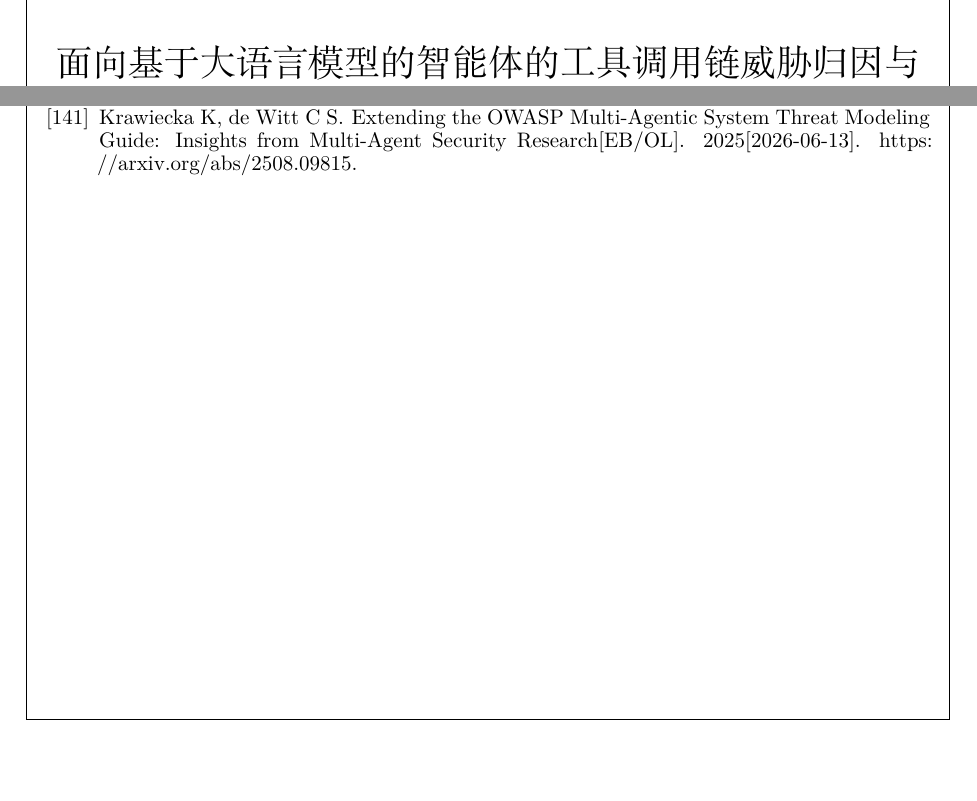
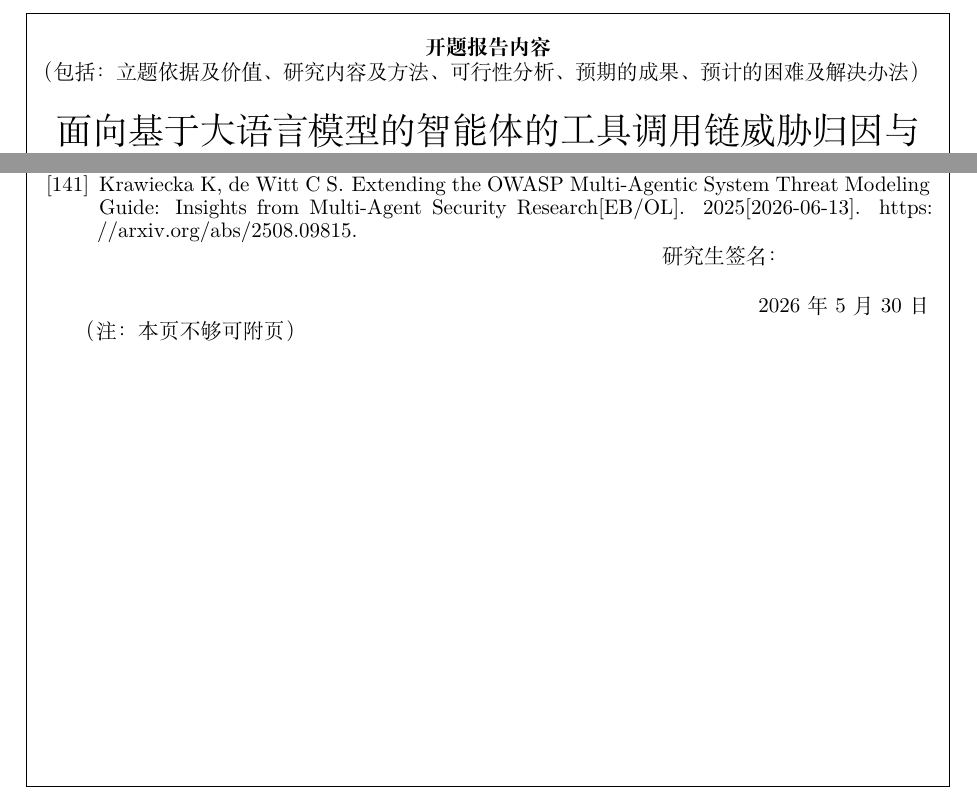
Before and after one commit to fgfgfdg8/graduate_thesis_proposal, a LaTeX document (main.tex, which reads partitions/section7_sign.tex): two parts of pages 1 and 40 of 40, joined at a grey line, cut at the place of the change, the shorter picture padded with empty space. Compiled offline with XeLaTeX; a missing font is replaced by an installed copy or a similar font.

Commit message:
style(format): 修复一些格式错误。

```diff
--- a/main.tex
+++ b/main.tex
@@ -77,7 +76,15 @@
 
 \begin{document}
 
-\maketitle
+\begin{center}
+\textbf{开题报告内容}
+
+\resizebox{\textwidth}{!}{（包括：立题依据及价值、研究内容及方法、可行性分析、预期的成果、预计的困难及解决办法）}
+\end{center}
+
+\begin{center}
+  {\LARGE 面向基于大语言模型的智能体的工具调用链威胁归因与防御方法研究\par}
+\end{center}
 
 \input{partitions/section1_basis}
 \input{partitions/section2_content}
@@ -85,5 +92,6 @@
 \input{partitions/section4_difficulties}
 \input{partitions/section5_outcomes}
 \input{partitions/section6_references}
+\input{partitions/section7_sign}
 
 \end{document}
--- /dev/null
+++ b/partitions/section7_sign.tex
@@ -0,0 +1,6 @@
+
+\noindent\hfill 研究生签名：\hspace{2.5cm} \newline
+
+\noindent\hfill 2026年5月30日
+
+（注：本页不够可附页）
```
Also changed, not shown: partitions/section2_content.tex (+6 -6 lines), main.tex (1 more changed lines), 1 other file.
